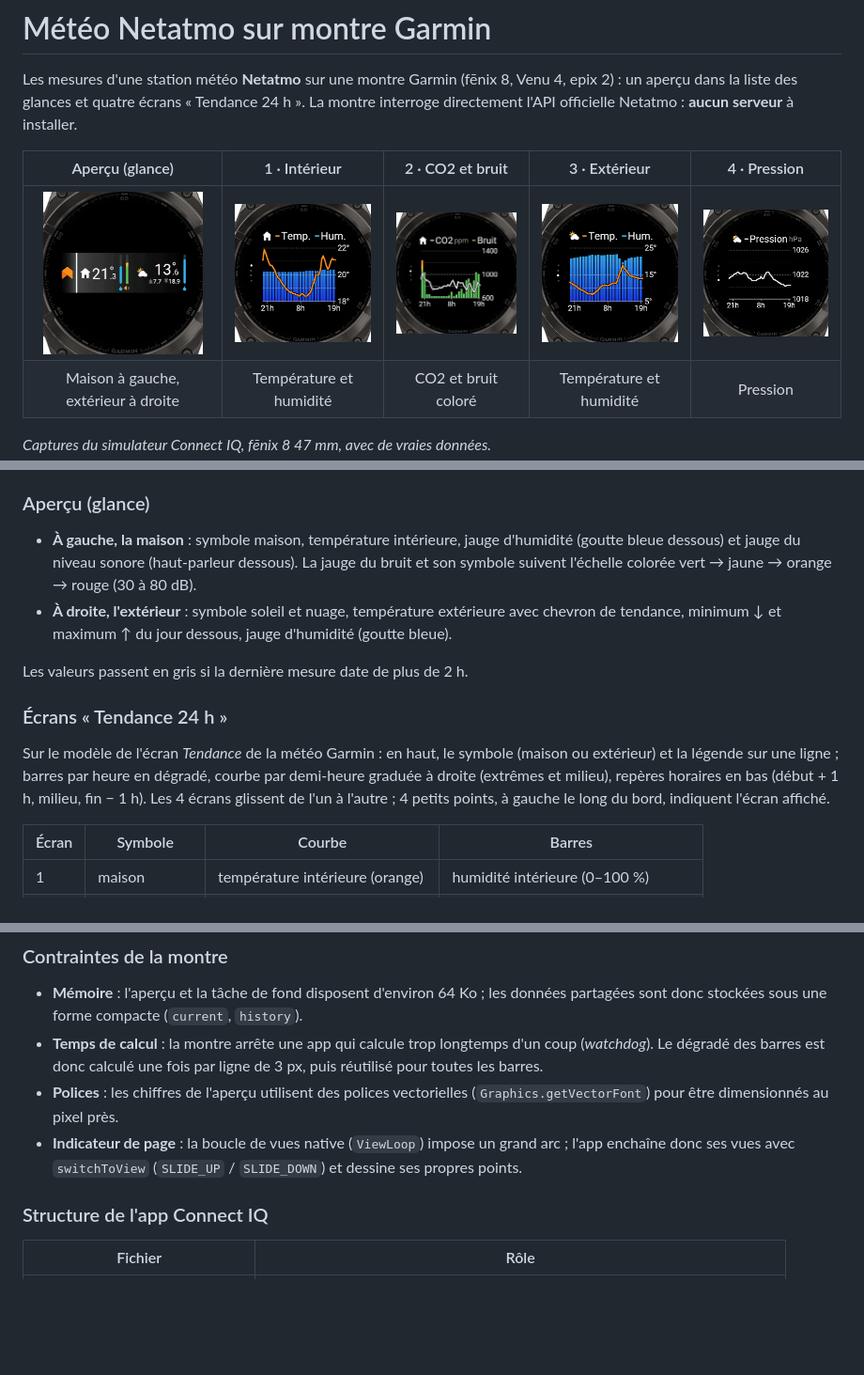
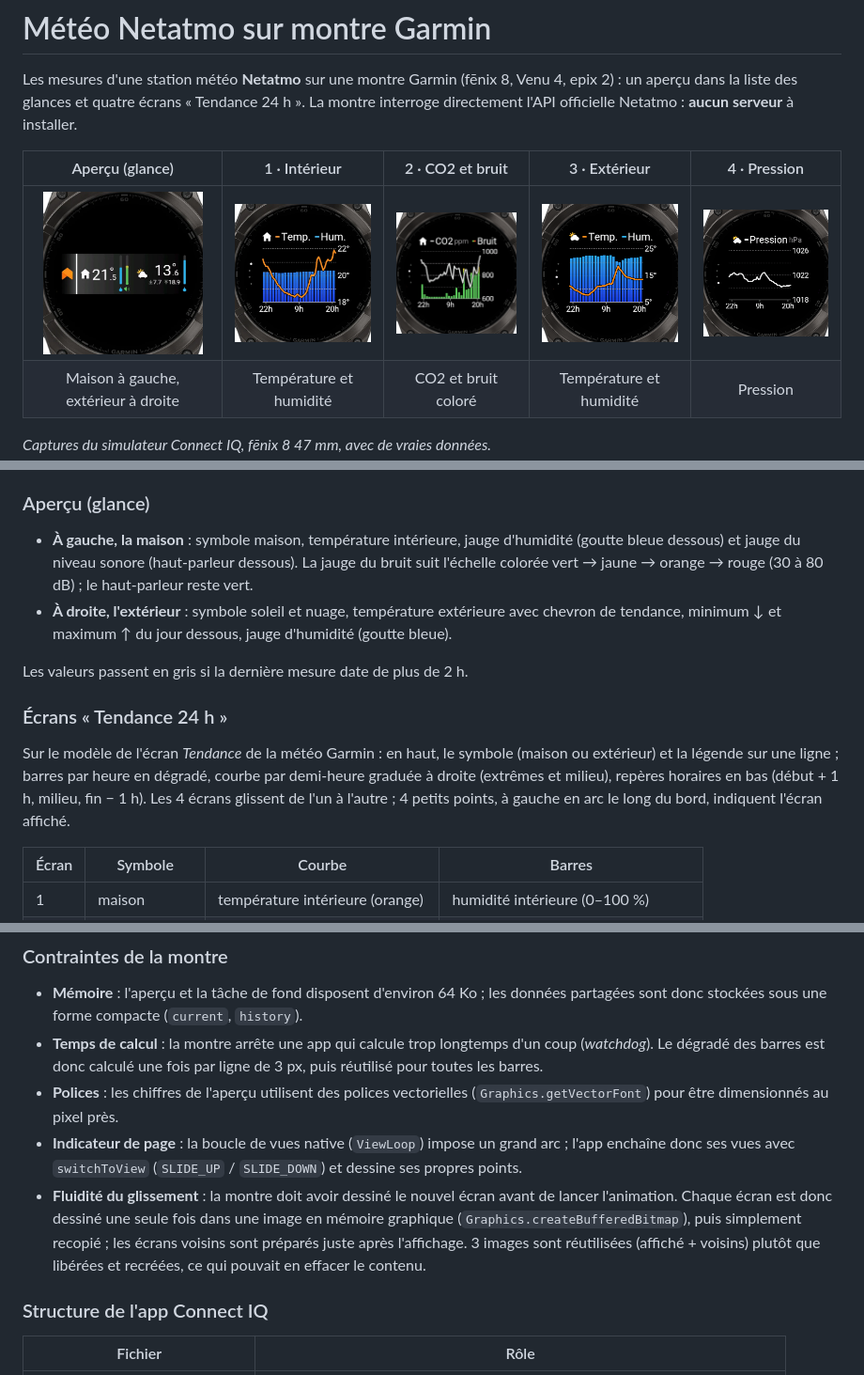
Before and after one commit to glelouarn/netatmo-garmin, a Markdown page: README.md, 3 parts joined by grey strips. Shown at 94% size. Drawn GitHub-style; pictures changed too: docs/apercu.png, docs/ecran-1-interieur.png, docs/ecran-2-co2-bruit.png; blank space fills up the shorter version.

Commit message:
Glissement plus fluide, points en arc, haut-parleur vert
Chaque écran est dessiné une fois dans une image en mémoire graphique puis
recopié ; les écrans voisins sont préparés à l'avance. Copies d'écran à jour.

Co-Authored-By: Claude Opus 5.5 <noreply@anthropic.com>

```diff
--- a/README.md
+++ b/README.md
@@ -58,7 +58,7 @@ Le projet contient deux briques :
 
 - **À gauche, la maison** : symbole maison, température intérieure, jauge d'humidité
   (goutte bleue dessous) et jauge du niveau sonore (haut-parleur dessous). La jauge du bruit
-  et son symbole suivent l'échelle colorée vert → jaune → orange → rouge (30 à 80 dB).
+  suit l'échelle colorée vert → jaune → orange → rouge (30 à 80 dB) ; le haut-parleur reste vert.
 - **À droite, l'extérieur** : symbole soleil et nuage, température extérieure avec chevron de
   tendance, minimum ↓ et maximum ↑ du jour dessous, jauge d'humidité (goutte bleue).
 
@@ -69,7 +69,7 @@ Les valeurs passent en gris si la dernière mesure date de plus de 2 h.
 Sur le modèle de l'écran *Tendance* de la météo Garmin : en haut, le symbole (maison ou
 extérieur) et la légende sur une ligne ; barres par heure en dégradé, courbe par demi-heure
 graduée à droite (extrêmes et milieu), repères horaires en bas (début + 1 h, milieu, fin − 1 h).
-Les 4 écrans glissent de l'un à l'autre ; 4 petits points, à gauche le long du bord, indiquent
+Les 4 écrans glissent de l'un à l'autre ; 4 petits points, à gauche en arc le long du bord, indiquent
 l'écran affiché.
 
 | Écran | Symbole | Courbe | Barres |
@@ -253,6 +253,11 @@ une erreur 5xx ou réseau est réessayée une fois.
 - **Indicateur de page** : la boucle de vues native (`ViewLoop`) impose un grand arc ; l'app
   enchaîne donc ses vues avec `switchToView` (`SLIDE_UP` / `SLIDE_DOWN`) et dessine ses propres
   points.
+- **Fluidité du glissement** : la montre doit avoir dessiné le nouvel écran avant de lancer
+  l'animation. Chaque écran est donc dessiné une seule fois dans une image en mémoire graphique
+  (`Graphics.createBufferedBitmap`), puis simplement recopié ; les écrans voisins sont préparés
+  juste après l'affichage. 3 images sont réutilisées (affiché + voisins) plutôt que libérées et
+  recréées, ce qui pouvait en effacer le contenu.
 
 ### Structure de l'app Connect IQ
 
```
Also changed, not shown: 2 other files.
